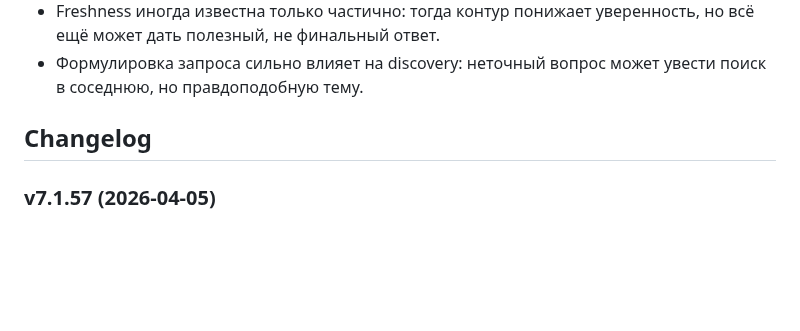
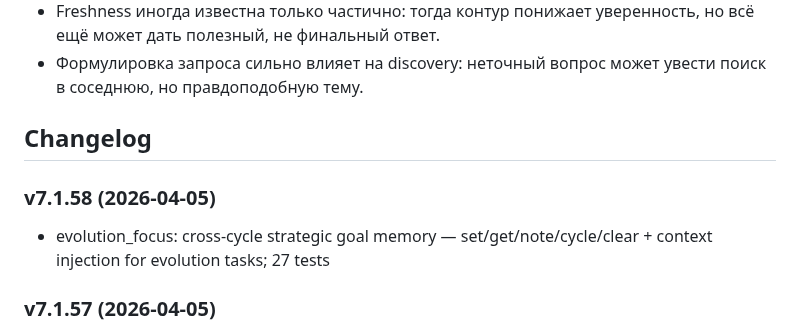
Before and after one commit to gr1ng0333/veles, a Markdown page: README.md, the part around the change. Drawn GitHub-style; blank space fills up the shorter version.

Commit message:
v7.1.58: evolution_focus — cross-cycle goal memory + context injection

```diff
--- a/README.md
+++ b/README.md
@@ -102,6 +102,9 @@
 - Формулировка запроса сильно влияет на discovery: неточный вопрос может увести поиск в соседнюю, но правдоподобную тему.
 
 ## Changelog
+### v7.1.58 (2026-04-05)
+- evolution_focus: cross-cycle strategic goal memory — set/get/note/cycle/clear + context injection for evolution tasks; 27 tests
+
 ### v7.1.57 (2026-04-05)
 - `memory_search`: upgraded scoring from TF-IDF to BM25 (k1=1.5, b=0.75); added fuzzy query expansion via difflib.SequenceMatcher (threshold 0.82) — typo-tolerant, synonym-aware search across all memory sources. 58 tests green.
 
```
